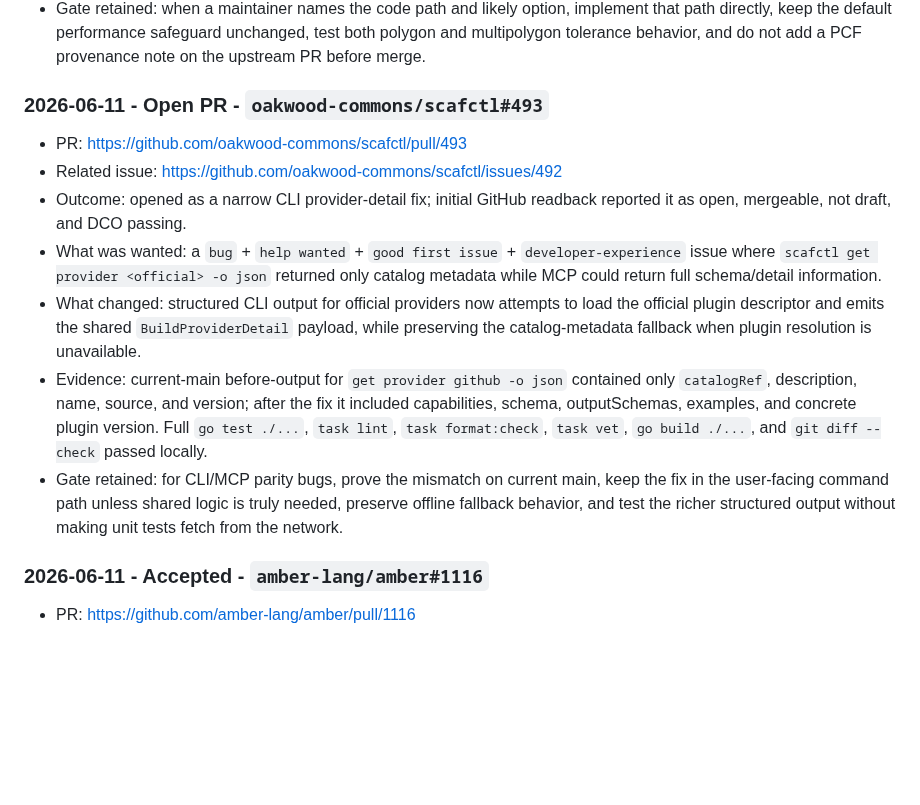
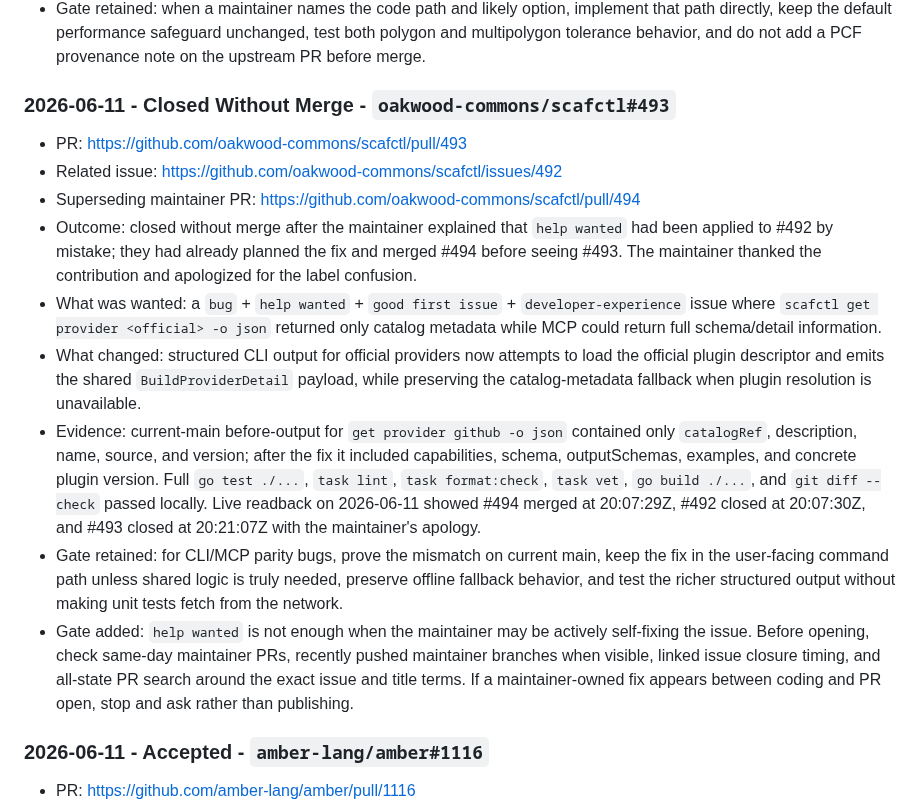
Before and after one commit to VrtxOmega/premature-contribution-firewall, a Markdown page: docs/UPSTREAM_CONTRIBUTION_LEDGER.md, the part around the change. Drawn GitHub-style; blank space fills up the shorter version.

Commit message:
docs: record scafctl#493 closed without merge
Maintainer merged #494 first; update ledger outcome, evidence, and gate
for help-wanted races against maintainer-owned fixes.

```diff
--- a/docs/UPSTREAM_CONTRIBUTION_LEDGER.md
+++ b/docs/UPSTREAM_CONTRIBUTION_LEDGER.md
@@ -50,15 +50,17 @@ Before any public PR or comment, the contribution lane must pass these checks:
 - Evidence: live issue readback showed #595 open and unassigned, with no open overlapping PRs for the simplification/tolerance lane. Local validation passed with `npm test --workspace @annotorious/annotorious -- simplificationTolerance.test.ts`, `npm test --workspace @annotorious/annotorious`, `npm run build --workspace @annotorious/openseadragon`, `npm test`, and `npm run build`. The upstream PR contains one commit, four files, `+72/-3`.
 - Gate retained: when a maintainer names the code path and likely option, implement that path directly, keep the default performance safeguard unchanged, test both polygon and multipolygon tolerance behavior, and do not add a PCF provenance note on the upstream PR before merge.
 
-### 2026-06-11 - Open PR - `oakwood-commons/scafctl#493`
+### 2026-06-11 - Closed Without Merge - `oakwood-commons/scafctl#493`
 
 - PR: <https://github.com/oakwood-commons/scafctl/pull/493>
 - Related issue: <https://github.com/oakwood-commons/scafctl/issues/492>
-- Outcome: opened as a narrow CLI provider-detail fix; initial GitHub readback reported it as open, mergeable, not draft, and DCO passing.
+- Superseding maintainer PR: <https://github.com/oakwood-commons/scafctl/pull/494>
+- Outcome: closed without merge after the maintainer explained that `help wanted` had been applied to #492 by mistake; they had already planned the fix and merged #494 before seeing #493. The maintainer thanked the contribution and apologized for the label confusion.
 - What was wanted: a `bug` + `help wanted` + `good first issue` + `developer-experience` issue where `scafctl get provider <official> -o json` returned only catalog metadata while MCP could return full schema/detail information.
 - What changed: structured CLI output for official providers now attempts to load the official plugin descriptor and emits the shared `BuildProviderDetail` payload, while preserving the catalog-metadata fallback when plugin resolution is unavailable.
-- Evidence: current-main before-output for `get provider github -o json` contained only `catalogRef`, description, name, source, and version; after the fix it included capabilities, schema, outputSchemas, examples, and concrete plugin version. Full `go test ./...`, `task lint`, `task format:check`, `task vet`, `go build ./...`, and `git diff --check` passed locally.
+- Evidence: current-main before-output for `get provider github -o json` contained only `catalogRef`, description, name, source, and version; after the fix it included capabilities, schema, outputSchemas, examples, and concrete plugin version. Full `go test ./...`, `task lint`, `task format:check`, `task vet`, `go build ./...`, and `git diff --check` passed locally. Live readback on 2026-06-11 showed #494 merged at 20:07:29Z, #492 closed at 20:07:30Z, and #493 closed at 20:21:07Z with the maintainer's apology.
 - Gate retained: for CLI/MCP parity bugs, prove the mismatch on current main, keep the fix in the user-facing command path unless shared logic is truly needed, preserve offline fallback behavior, and test the richer structured output without making unit tests fetch from the network.
+- Gate added: `help wanted` is not enough when the maintainer may be actively self-fixing the issue. Before opening, check same-day maintainer PRs, recently pushed maintainer branches when visible, linked issue closure timing, and all-state PR search around the exact issue and title terms. If a maintainer-owned fix appears between coding and PR open, stop and ask rather than publishing.
 
 ### 2026-06-11 - Accepted - `amber-lang/amber#1116`
 
```
